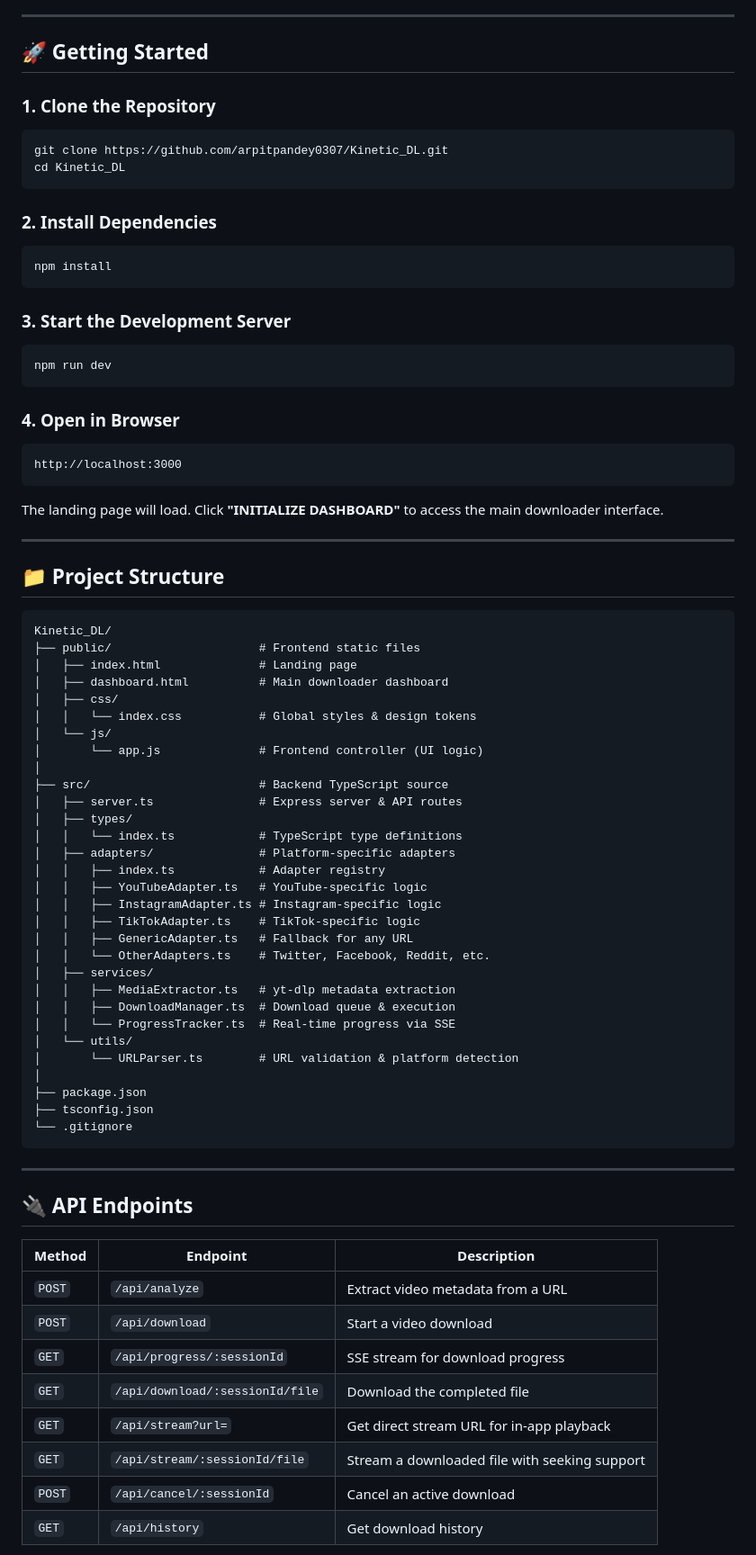
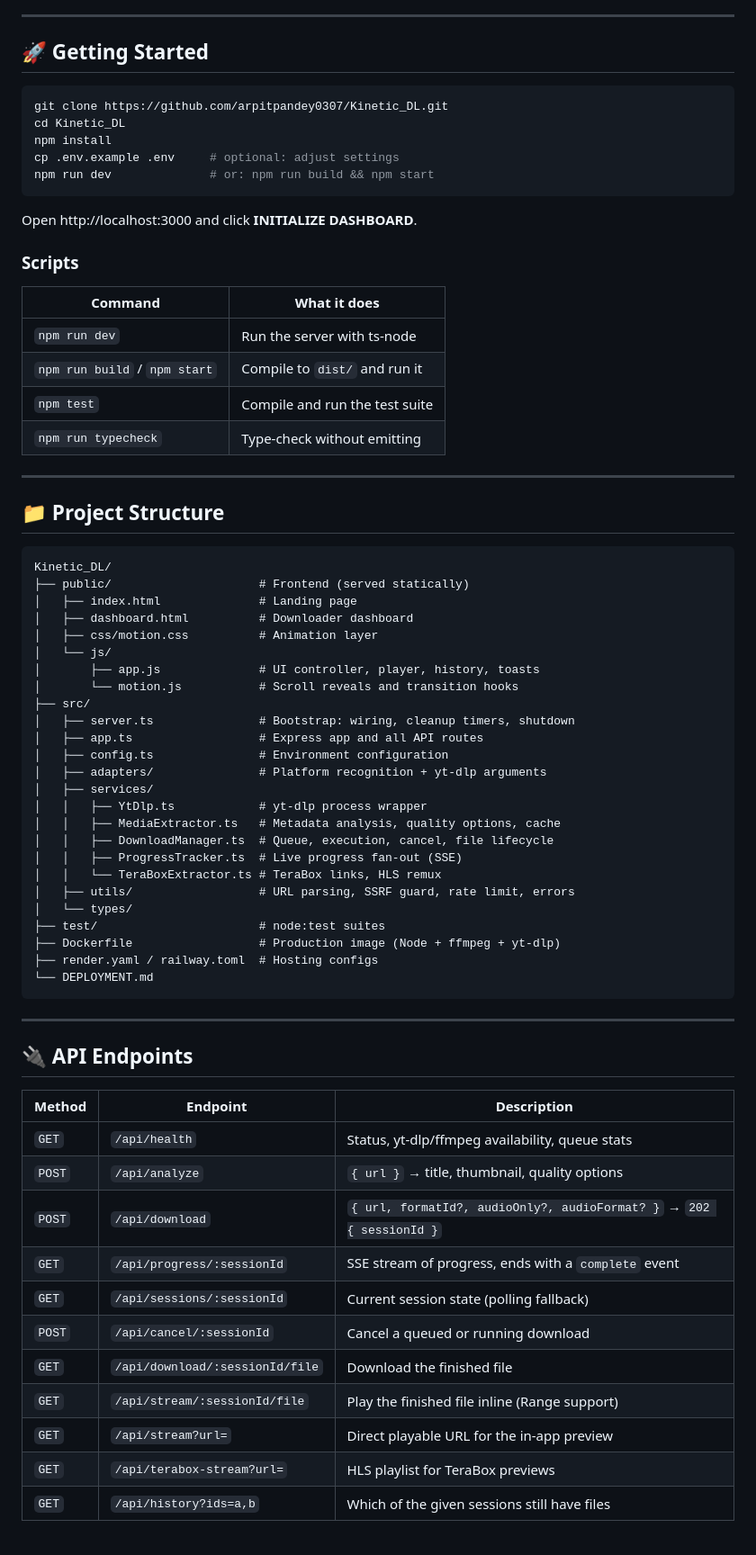
Before and after one commit to arpitpandey0307/Kinetic_DL, a Markdown page: README.md, the part around one of its changes. Shown at 90% size. GitHub-like rendering.

Commit message:
docs: rewrite README for the current app, mark spec tasks complete

````diff
--- a/README.md
+++ b/README.md
@@ -86,28 +64,24 @@ Before running Kinetic_DL, make sure you have the following installed:
 
 ## 🚀 Getting Started
 
-### 1. Clone the Repository
 ```bash
 git clone https://github.com/arpitpandey0307/Kinetic_DL.git
 cd Kinetic_DL
+npm install
+cp .env.example .env     # optional: adjust settings
+npm run dev              # or: npm run build && npm start
 ```
 
-### 2. Install Dependencies
-```bash
-npm install
-```
+Open http://localhost:3000 and click **INITIALIZE DASHBOARD**.
 
-### 3. Start the Development Server
-```bash
-npm run dev
-```
+### Scripts
 
-### 4. Open in Browser
-```
-http://localhost:3000
-```
-
-The landing page will load. Click **"INITIALIZE DASHBOARD"** to access the main downloader interface.
+| Command | What it does |
+|---|---|
+| `npm run dev` | Run the server with ts-node |
+| `npm run build` / `npm start` | Compile to `dist/` and run it |
+| `npm test` | Compile and run the test suite |
+| `npm run typecheck` | Type-check without emitting |
 
 ---
 
@@ -115,35 +89,30 @@ The landing page will load. Click **"INITIALIZE DASHBOARD"** to access the main
 
 ```
 Kinetic_DL/
-├── public/                     # Frontend static files
+├── public/                     # Frontend (served statically)
 │   ├── index.html              # Landing page
-│   ├── dashboard.html          # Main downloader dashboard
-│   ├── css/
-│   │   └── index.css           # Global styles & design tokens
+│   ├── dashboard.html          # Downloader dashboard
+│   ├── css/motion.css          # Animation layer
 │   └── js/
-│       └── app.js              # Frontend controller (UI logic)
-│
-├── src/                        # Backend TypeScript source
-│   ├── server.ts               # Express server & API routes
-│   ├── types/
-│   │   └── index.ts            # TypeScript type definitions
-│   ├── adapters/               # Platform-specific adapters
-│   │   ├── index.ts            # Adapter registry
-│   │   ├── YouTubeAdapter.ts   # YouTube-specific logic
-│   │   ├── InstagramAdapter.ts # Instagram-specific logic
-│   │   ├── TikTokAdapter.ts    # TikTok-specific logic
-│   │   ├── GenericAdapter.ts   # Fallback for any URL
-│   │   └── OtherAdapters.ts    # Twitter, Facebook, Reddit, etc.
+│       ├── app.js              # UI controller, player, history, toasts
+│       └── motion.js           # Scroll reveals and transition hooks
+├── src/
+│   ├── server.ts               # Bootstrap: wiring, cleanup timers, shutdown
+│   ├── app.ts                  # Express app and all API routes
+│   ├── config.ts               # Environment configuration
+│   ├── adapters/               # Platform recognition + yt-dlp arguments
 │   ├── services/
-│   │   ├── MediaExtractor.ts   # yt-dlp metadata extraction
-│   │   ├── DownloadManager.ts  # Download queue & execution
-│   │   └── ProgressTracker.ts  # Real-time progress via SSE
-│   └── utils/
-│       └── URLParser.ts        # URL validation & platform detection
-│
-├── package.json
-├── tsconfig.json
-└── .gitignore
+│   │   ├── YtDlp.ts            # yt-dlp process wrapper
+│   │   ├── MediaExtractor.ts   # Metadata analysis, quality options, cache
+│   │   ├── DownloadManager.ts  # Queue, execution, cancel, file lifecycle
+│   │   ├── ProgressTracker.ts  # Live progress fan-out (SSE)
+│   │   └── TeraBoxExtractor.ts # TeraBox links, HLS remux
+│   ├── utils/                  # URL parsing, SSRF guard, rate limit, errors
+│   └── types/
+├── test/                       # node:test suites
+├── Dockerfile                  # Production image (Node + ffmpeg + yt-dlp)
+├── render.yaml / railway.toml  # Hosting configs
+└── DEPLOYMENT.md
 ```
 
 ---
@@ -152,12 +121,15 @@ Kinetic_DL/
 
 | Method | Endpoint | Description |
 |--------|----------|-------------|
-| `POST` | `/api/analyze` | Extract video metadata from a URL |
-| `POST` | `/api/download` | Start a video download |
-| `GET` | `/api/progress/:sessionId` | SSE stream for download progress |
-| `GET` | `/api/download/:sessionId/file` | Download the completed file |
-| `GET` | `/api/stream?url=` | Get direct stream URL for in-app playback |
-| `GET` | `/api/stream/:sessionId/file` | Stream a downloaded file with seeking support |
-| `POST` | `/api/cancel/:sessionId` | Cancel an active download |
-| `GET` | `/api/history` | Get download history |
+| `GET` | `/api/health` | Status, yt-dlp/ffmpeg availability, queue stats |
+| `POST` | `/api/analyze` | `{ url }` → title, thumbnail, quality options |
+| `POST` | `/api/download` | `{ url, formatId?, audioOnly?, audioFormat? }` → `202 { sessionId }` |
+| `GET` | `/api/progress/:sessionId` | SSE stream of progress, ends with a `complete` event |
+| `GET` | `/api/sessions/:sessionId` | Current session state (polling fallback) |
+| `POST` | `/api/cancel/:sessionId` | Cancel a queued or running download |
+| `GET` | `/api/download/:sessionId/file` | Download the finished file |
+| `GET` | `/api/stream/:sessionId/file` | Play the finished file inline (Range support) |
+| `GET` | `/api/stream?url=` | Direct playable URL for the in-app preview |
+| `GET` | `/api/terabox-stream?url=` | HLS playlist for TeraBox previews |
+| `GET` | `/api/history?ids=a,b` | Which of the given sessions still have files |
 
````
Also changed, not shown: other parts of README.md (+59 -87 lines), 1 other file.
